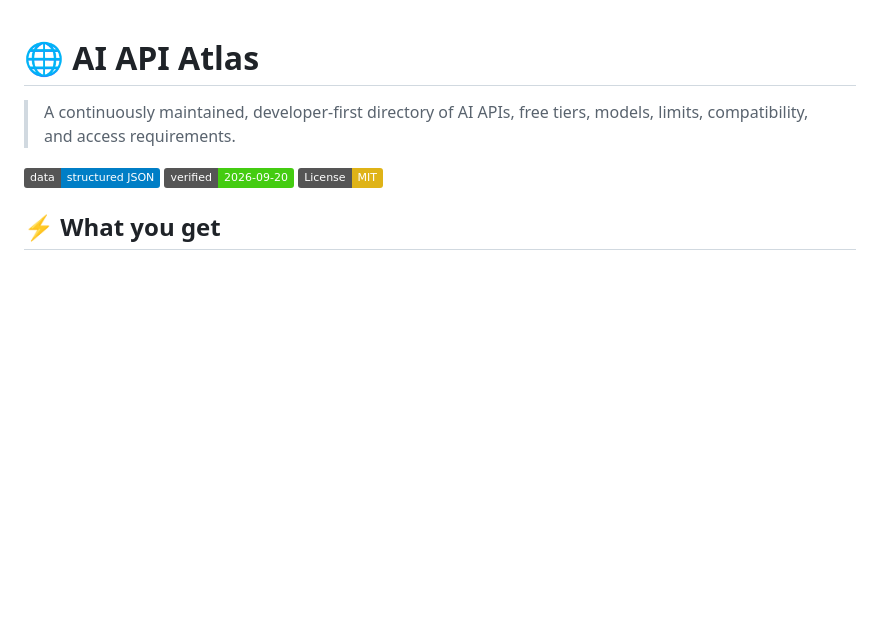
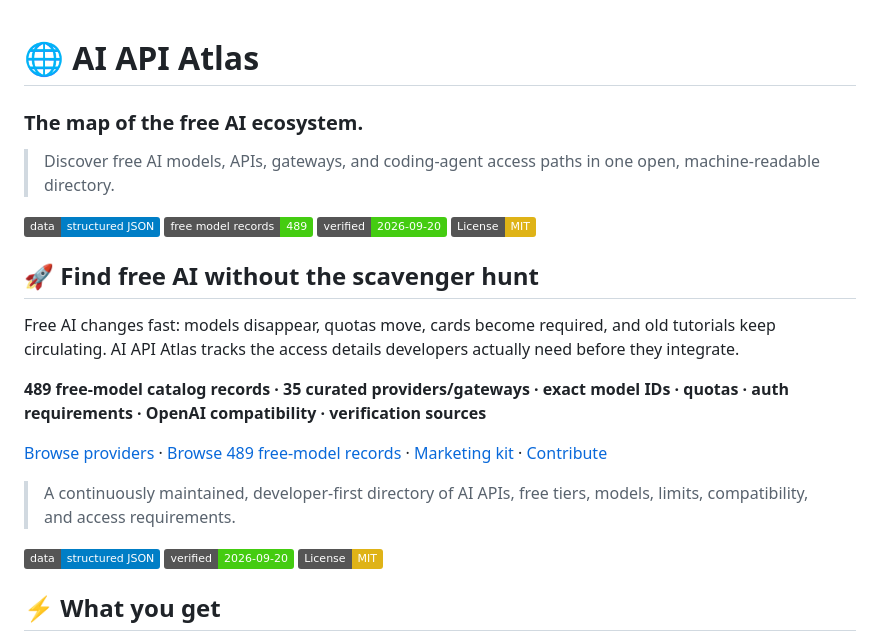
Before and after one commit to Vaibhavs25/free-ai-apis-llm, a Markdown page: README.md, the part around the change. GitHub-like rendering; badges without logos; blank space fills up the shorter version.

Commit message:
marketing: upgrade AI API Atlas landing page

```diff
--- a/README.md
+++ b/README.md
@@ -1,4 +1,18 @@
 # 🌐 AI API Atlas
+
+### The map of the free AI ecosystem.
+
+> Discover free AI models, APIs, gateways, and coding-agent access paths in one open, machine-readable directory.
+
+[![Data](https://img.shields.io/badge/data-structured%20JSON-informational)](data/providers.json) [![Free model records](https://img.shields.io/badge/free%20model%20records-489-brightgreen)](data/omniroute-free-models.json) [![Last verified](https://img.shields.io/badge/verified-2026--09--20-success)](data/providers.json) [![License: MIT](https://img.shields.io/badge/License-MIT-yellow.svg)](LICENSE)
+
+## 🚀 Find free AI without the scavenger hunt
+
+Free AI changes fast: models disappear, quotas move, cards become required, and old tutorials keep circulating. AI API Atlas tracks the access details developers actually need before they integrate.
+
+**489 free-model catalog records · 35 curated providers/gateways · exact model IDs · quotas · auth requirements · OpenAI compatibility · verification sources**
+
+[Browse providers](#provider-apis) · [Browse 489 free-model records](data/omniroute-free-models.json) · [Marketing kit](docs/MARKETING.md) · [Contribute](CONTRIBUTING.md)
 
 > A continuously maintained, developer-first directory of AI APIs, free tiers, models, limits, compatibility, and access requirements.
 
```
